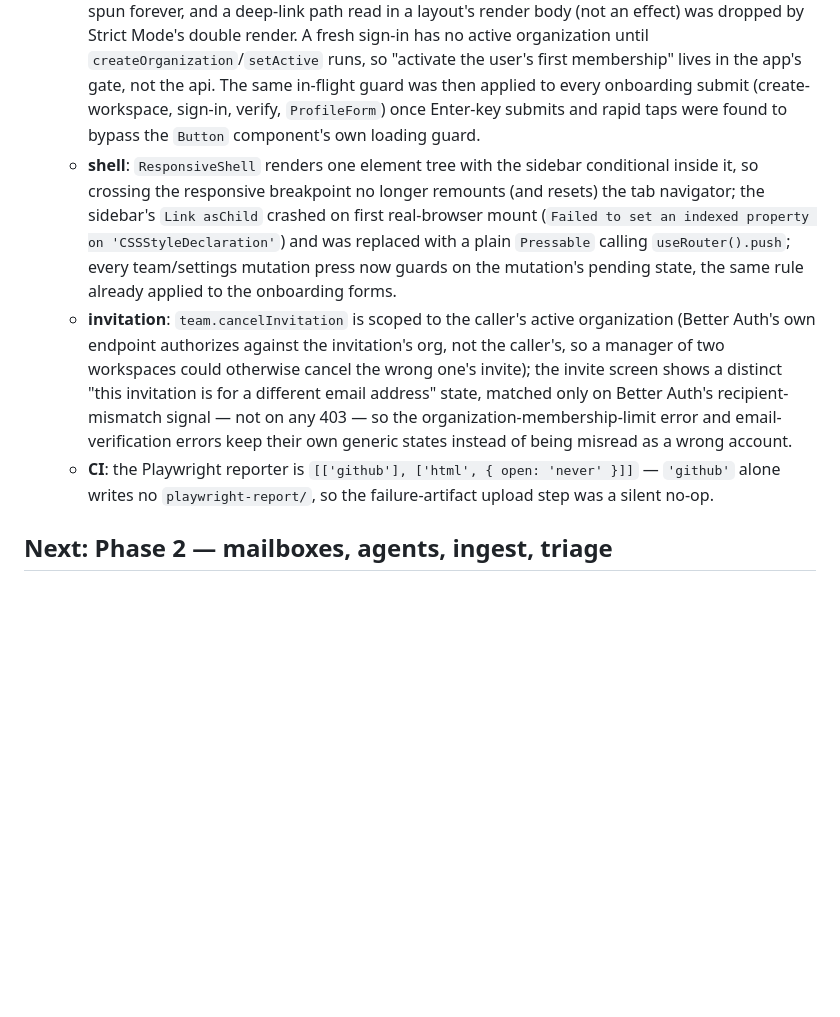
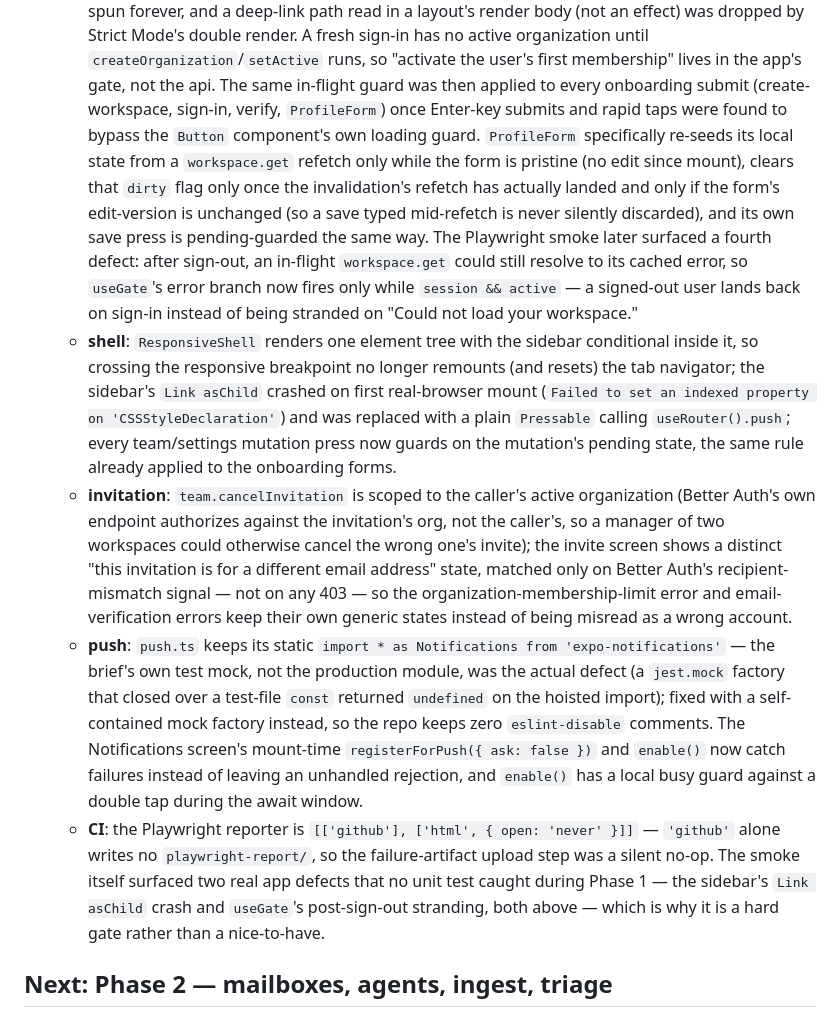
Before and after one commit to ClosingBracketsLLC/ai-email-support-agent, a Markdown page: docs/STATUS.md, the part around one of its changes. Rendered like a GitHub page; blank space fills up the shorter version.

```diff
--- a/docs/STATUS.md
+++ b/docs/STATUS.md
@@ -79,7 +79,15 @@ defines seven build phases; this file records where the build stands against the
     until `createOrganization`/`setActive` runs, so "activate the user's first membership" lives in
     the app's gate, not the api. The same in-flight guard was then applied to every onboarding
     submit (create-workspace, sign-in, verify, `ProfileForm`) once Enter-key submits and rapid taps
-    were found to bypass the `Button` component's own loading guard.
+    were found to bypass the `Button` component's own loading guard. `ProfileForm` specifically
+    re-seeds its local state from a `workspace.get` refetch only while the form is pristine (no edit
+    since mount), clears that `dirty` flag only once the invalidation's refetch has actually landed
+    and only if the form's edit-version is unchanged (so a save typed mid-refetch is never silently
+    discarded), and its own save press is pending-guarded the same way. The Playwright smoke later
+    surfaced a fourth defect: after sign-out, an in-flight `workspace.get` could still resolve to its
+    cached error, so `useGate`'s error branch now fires only while `session && active` — a
+    signed-out user lands back on sign-in instead of being stranded on "Could not load your
+    workspace."
   - **shell**: `ResponsiveShell` renders one element tree with the sidebar conditional inside it, so
     crossing the responsive breakpoint no longer remounts (and resets) the tab navigator; the
     sidebar's `Link asChild` crashed on first real-browser mount
@@ -93,8 +101,18 @@ defines seven build phases; this file records where the build stands against the
     Auth's recipient-mismatch signal — not on any 403 — so the organization-membership-limit error
     and email-verification errors keep their own generic states instead of being misread as a wrong
     account.
+  - **push**: `push.ts` keeps its static `import * as Notifications from 'expo-notifications'` — the
+    brief's own test mock, not the production module, was the actual defect (a `jest.mock` factory
+    that closed over a test-file `const` returned `undefined` on the hoisted import); fixed with a
+    self-contained mock factory instead, so the repo keeps zero `eslint-disable` comments. The
+    Notifications screen's mount-time `registerForPush({ ask: false })` and `enable()` now catch
+    failures instead of leaving an unhandled rejection, and `enable()` has a local busy guard against
+    a double tap during the await window.
   - **CI**: the Playwright reporter is `[['github'], ['html', { open: 'never' }]]` — `'github'`
-    alone writes no `playwright-report/`, so the failure-artifact upload step was a silent no-op.
+    alone writes no `playwright-report/`, so the failure-artifact upload step was a silent no-op. The
+    smoke itself surfaced two real app defects that no unit test caught during Phase 1 — the
+    sidebar's `Link asChild` crash and `useGate`'s post-sign-out stranding, both above — which is why
+    it is a hard gate rather than a nice-to-have.
 
 ## Next: Phase 2 — mailboxes, agents, ingest, triage
 
```
Also changed, not shown: other parts of docs/STATUS.md (+41 -16 lines), CLAUDE.md (+6 -3 lines).
